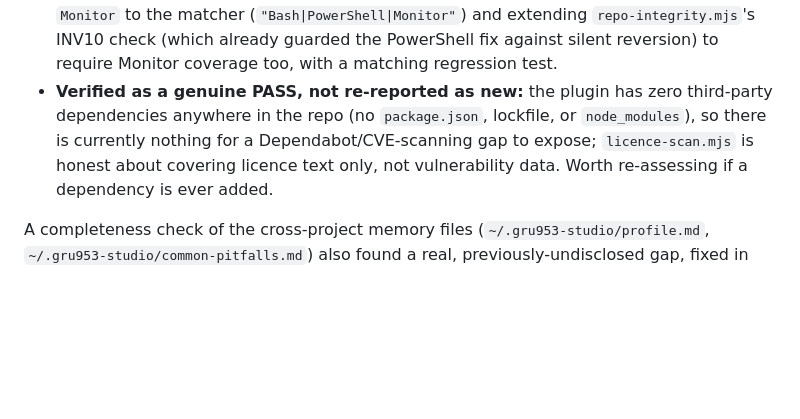
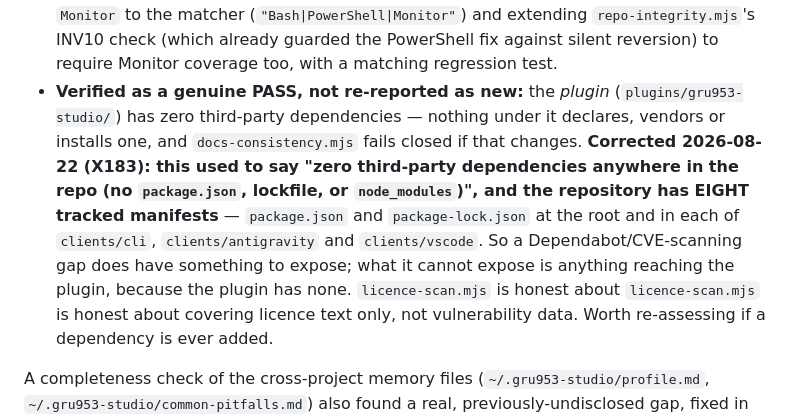
Before and after one commit to GRU-953/GRU953-Studio, a Markdown page: SECURITY.md, the part around the change. Drawn GitHub-style; blank space fills up the shorter version.

```diff
--- a/SECURITY.md
+++ b/SECURITY.md
@@ -325,10 +325,17 @@ undisclosed findings, all confirmed by direct execution before being fixed:
   (`"Bash|PowerShell|Monitor"`) and extending `repo-integrity.mjs`'s INV10
   check (which already guarded the PowerShell fix against silent reversion)
   to require Monitor coverage too, with a matching regression test.
-- **Verified as a genuine PASS, not re-reported as new:** the plugin has
-  zero third-party dependencies anywhere in the repo (no `package.json`,
-  lockfile, or `node_modules`), so there is currently nothing for a
-  Dependabot/CVE-scanning gap to expose; `licence-scan.mjs` is honest about
+- **Verified as a genuine PASS, not re-reported as new:** the *plugin*
+  (`plugins/gru953-studio/`) has zero third-party dependencies — nothing under it
+  declares, vendors or installs one, and `docs-consistency.mjs` fails closed if
+  that changes. **Corrected 2026-08-22 (X183): this used to say "zero third-party
+  dependencies anywhere in the repo (no `package.json`, lockfile, or
+  `node_modules`)", and the repository has EIGHT tracked manifests** —
+  `package.json` and `package-lock.json` at the root and in each of
+  `clients/cli`, `clients/antigravity` and `clients/vscode`. So a
+  Dependabot/CVE-scanning gap does have something to expose; what it cannot
+  expose is anything reaching the plugin, because the plugin has none.
+  `licence-scan.mjs` is honest about `licence-scan.mjs` is honest about
   covering licence text only, not vulnerability data. Worth re-assessing
   if a dependency is ever added.
 
```
Also changed, not shown: CONTRIBUTING.md (+8 -2 lines), README.md (+14 -5 lines).
